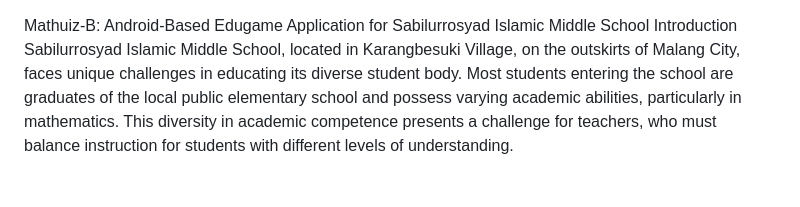
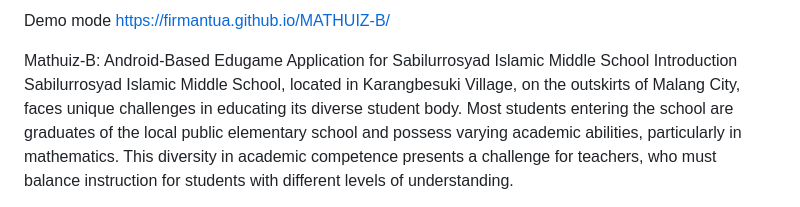
Before and after one commit to firmantua/MATHUIZ-B, a Markdown page: README.md, the part around the change. Drawn GitHub-style.

```diff
--- a/README.md
+++ b/README.md
@@ -1,3 +1,6 @@
+Demo mode
+https://firmantua.github.io/MATHUIZ-B/
+
 Mathuiz-B: Android-Based Edugame Application for Sabilurrosyad Islamic Middle School
 Introduction
 Sabilurrosyad Islamic Middle School, located in Karangbesuki Village, on the outskirts of Malang City, faces unique challenges in educating its diverse student body. Most students entering the school are graduates of the local public elementary school and possess varying academic abilities, particularly in mathematics. This diversity in academic competence presents a challenge for teachers, who must balance instruction for students with different levels of understanding.
```
